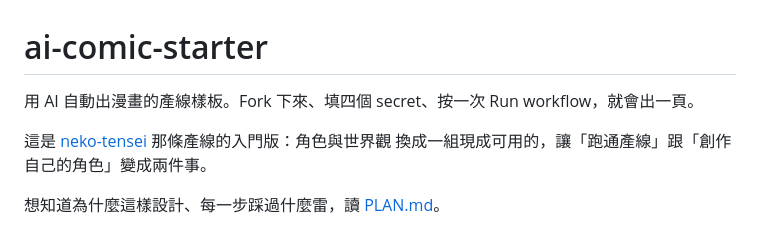
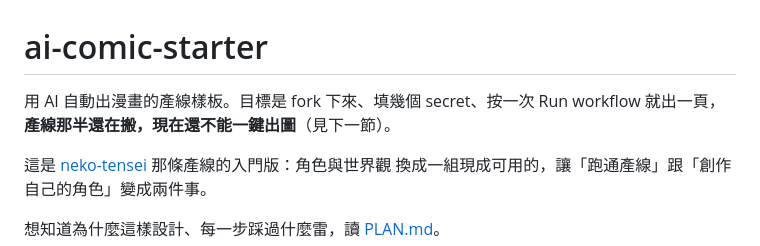
Before and after one commit to yazelin/ai-comic-starter, a Markdown page: README.md, the part around the change. Drawn GitHub-style.

Commit message:
docs: 修掉 README 開頭跟現況矛盾的那一句
Co-Authored-By: Claude Opus 5 (1M context) <noreply@anthropic.com>

```diff
--- a/README.md
+++ b/README.md
@@ -1,6 +1,7 @@
 # ai-comic-starter
 
-用 AI 自動出漫畫的產線樣板。Fork 下來、填四個 secret、按一次 Run workflow，就會出一頁。
+用 AI 自動出漫畫的產線樣板。目標是 fork 下來、填幾個 secret、按一次 Run workflow
+就出一頁，**產線那半還在搬，現在還不能一鍵出圖**（見下一節）。
 
 這是 [neko-tensei](https://github.com/yazelin/neko-tensei) 那條產線的入門版：角色與世界觀
 換成一組現成可用的，讓「跑通產線」跟「創作自己的角色」變成兩件事。
```
